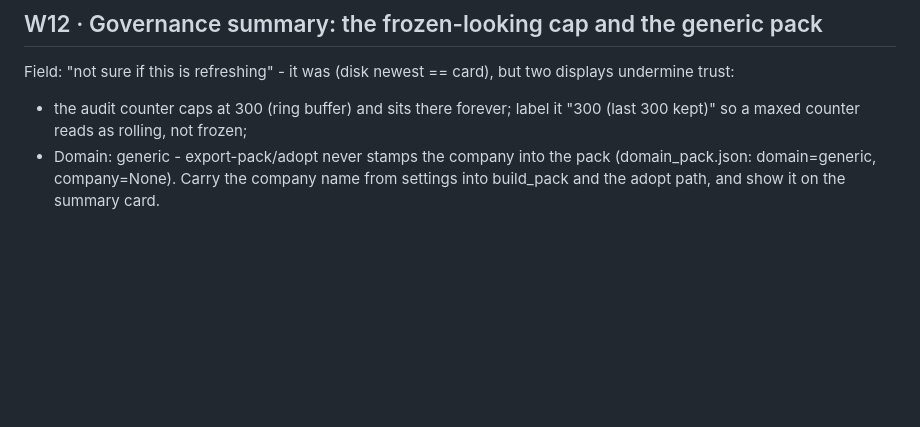
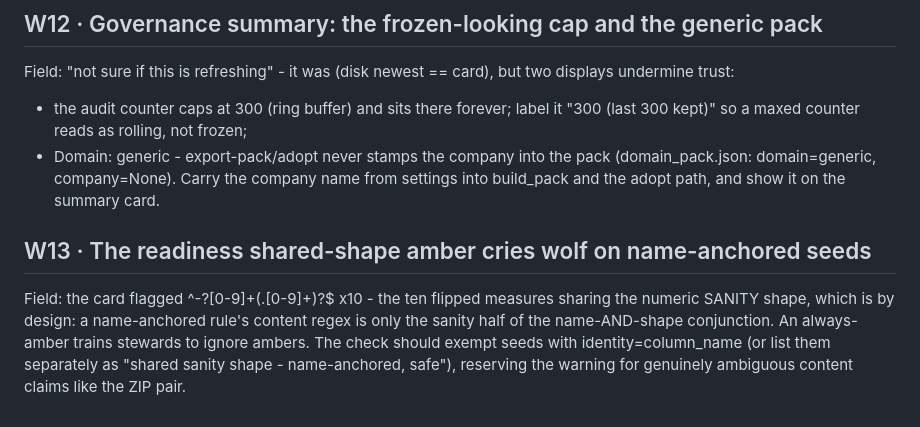
Before and after one commit to jporeilly/PDC-Glossary-Generator, a Markdown page: docs/SPEC-BACKLOG-20260821.md, the part around the change. Rendered like a GitHub page; blank space fills up the shorter version.

Commit message:
docs: walk-log W13 - shared-shape amber exempts name-anchored sanity shapes
Co-Authored-By: Claude Fable 5 <noreply@anthropic.com>

```diff
--- a/docs/SPEC-BACKLOG-20260821.md
+++ b/docs/SPEC-BACKLOG-20260821.md
@@ -766,3 +766,14 @@ but two displays undermine trust:
   pack (domain_pack.json: domain=generic, company=None). Carry the
   company name from settings into build_pack and the adopt path, and
   show it on the summary card.
+
+## W13 · The readiness shared-shape amber cries wolf on name-anchored seeds
+
+Field: the card flagged ^-?[0-9]+(\.[0-9]+)?$ x10 - the ten flipped
+measures sharing the numeric SANITY shape, which is by design: a
+name-anchored rule's content regex is only the sanity half of the
+name-AND-shape conjunction. An always-amber trains stewards to ignore
+ambers. The check should exempt seeds with identity=column_name (or list
+them separately as "shared sanity shape - name-anchored, safe"),
+reserving the warning for genuinely ambiguous content claims like the
+ZIP pair.
```
